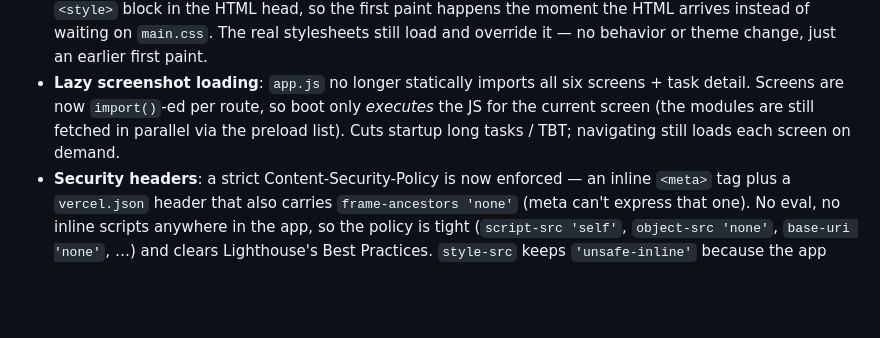
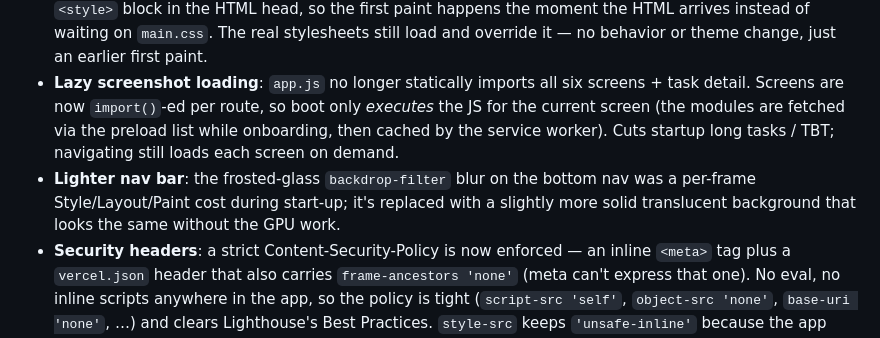
Before and after one commit to aruchaaa/Daily-Tracker, a Markdown page: README.md, the part around the change. GitHub-like rendering; blank space fills up the shorter version.

Commit message:
Finalize v59 docs: nav blur note + accurate preload/lazy wording

```diff
--- a/README.md
+++ b/README.md
@@ -246,9 +246,14 @@ you're curious, but in short: your data is safe across this update.
   or theme change, just an earlier first paint.
 - **Lazy screenshot loading**: `app.js` no longer statically imports all
   six screens + task detail. Screens are now `import()`-ed per route, so
-  boot only *executes* the JS for the current screen (the modules are still
-  fetched in parallel via the preload list). Cuts startup long tasks /
-  TBT; navigating still loads each screen on demand.
+  boot only *executes* the JS for the current screen (the modules are
+  fetched via the preload list while onboarding, then cached by the service
+  worker). Cuts startup long tasks / TBT; navigating still loads each
+  screen on demand.
+- **Lighter nav bar**: the frosted-glass `backdrop-filter` blur on the
+  bottom nav was a per-frame Style/Layout/Paint cost during start-up; it's
+  replaced with a slightly more solid translucent background that looks the
+  same without the GPU work.
 - **Security headers**: a strict Content-Security-Policy is now enforced —
   an inline `<meta>` tag plus a `vercel.json` header that also carries
   `frame-ancestors 'none'` (meta can't express that one). No eval, no
```
Also changed, not shown: AGENTS.md (+16 -7 lines).
